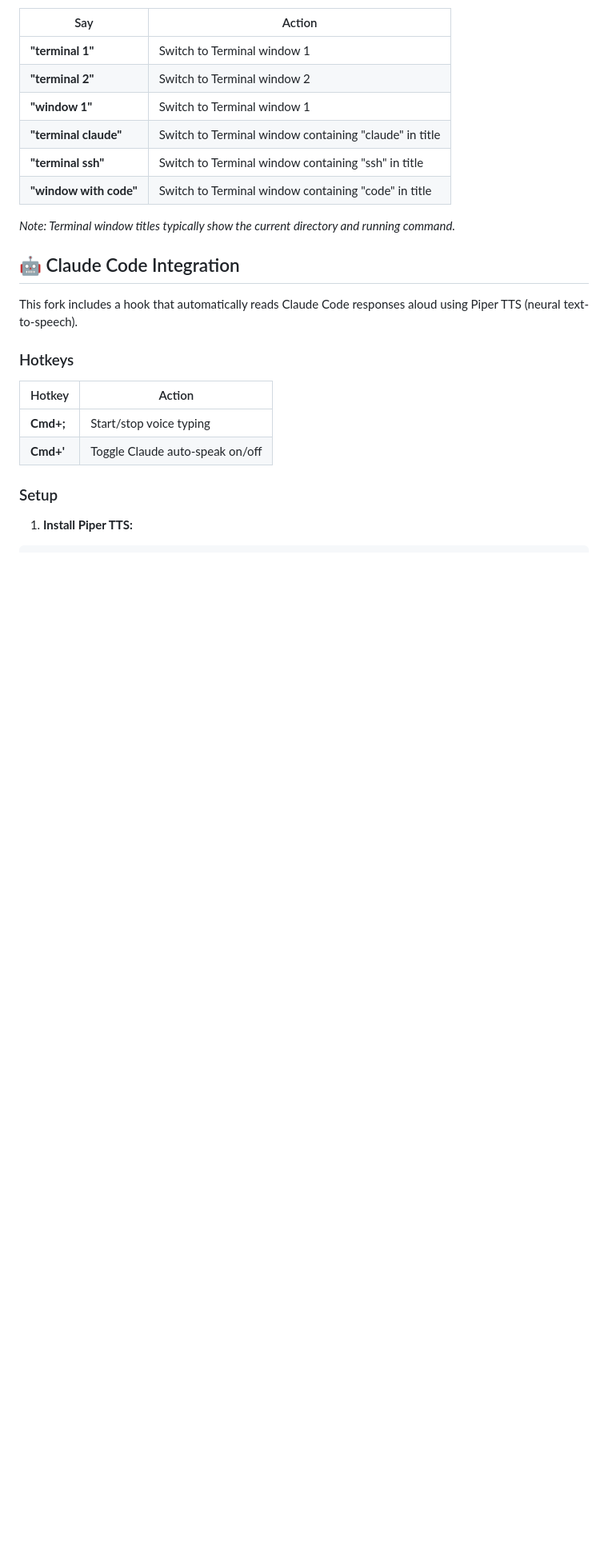
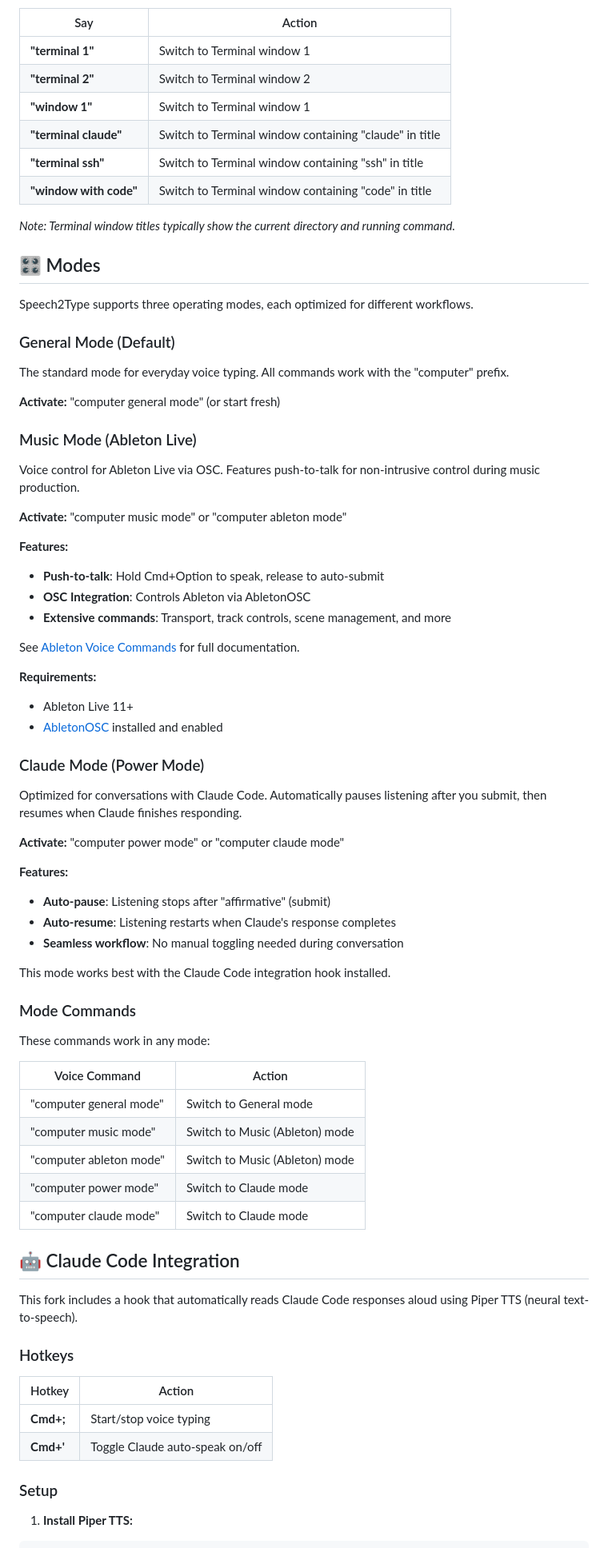
Before and after one commit to jessesep/speech2type, a Markdown page: README.md, the part around one of its changes. Shown at 80% size. Drawn GitHub-style; blank space fills up the shorter version.

```diff
--- a/README.md
+++ b/README.md
@@ -154,6 +205,58 @@ Switch between multiple Terminal windows by index or by searching window titles:
 | **"window with code"** | Switch to Terminal window containing "code" in title |
 
 *Note: Terminal window titles typically show the current directory and running command.*
+
+## 🎛️ Modes
+
+Speech2Type supports three operating modes, each optimized for different workflows.
+
+### General Mode (Default)
+
+The standard mode for everyday voice typing. All commands work with the "computer" prefix.
+
+**Activate:** "computer general mode" (or start fresh)
+
+### Music Mode (Ableton Live)
+
+Voice control for Ableton Live via OSC. Features push-to-talk for non-intrusive control during music production.
+
+**Activate:** "computer music mode" or "computer ableton mode"
+
+**Features:**
+- **Push-to-talk**: Hold Cmd+Option to speak, release to auto-submit
+- **OSC Integration**: Controls Ableton via AbletonOSC
+- **Extensive commands**: Transport, track controls, scene management, and more
+
+See [Ableton Voice Commands](docs/ableton-voice-commands.md) for full documentation.
+
+**Requirements:**
+- Ableton Live 11+
+- [AbletonOSC](https://github.com/ideoforms/AbletonOSC) installed and enabled
+
+### Claude Mode (Power Mode)
+
+Optimized for conversations with Claude Code. Automatically pauses listening after you submit, then resumes when Claude finishes responding.
+
+**Activate:** "computer power mode" or "computer claude mode"
+
+**Features:**
+- **Auto-pause**: Listening stops after "affirmative" (submit)
+- **Auto-resume**: Listening restarts when Claude's response completes
+- **Seamless workflow**: No manual toggling needed during conversation
+
+This mode works best with the Claude Code integration hook installed.
+
+### Mode Commands
+
+These commands work in any mode:
+
+| Voice Command | Action |
+|---------------|--------|
+| "computer general mode" | Switch to General mode |
+| "computer music mode" | Switch to Music (Ableton) mode |
+| "computer ableton mode" | Switch to Music (Ableton) mode |
+| "computer power mode" | Switch to Claude mode |
+| "computer claude mode" | Switch to Claude mode |
 
 ## 🤖 Claude Code Integration
 
```
Also changed, not shown: other parts of README.md (+58 -7 lines), docs/developer-guide.md (+24 -70 lines).
